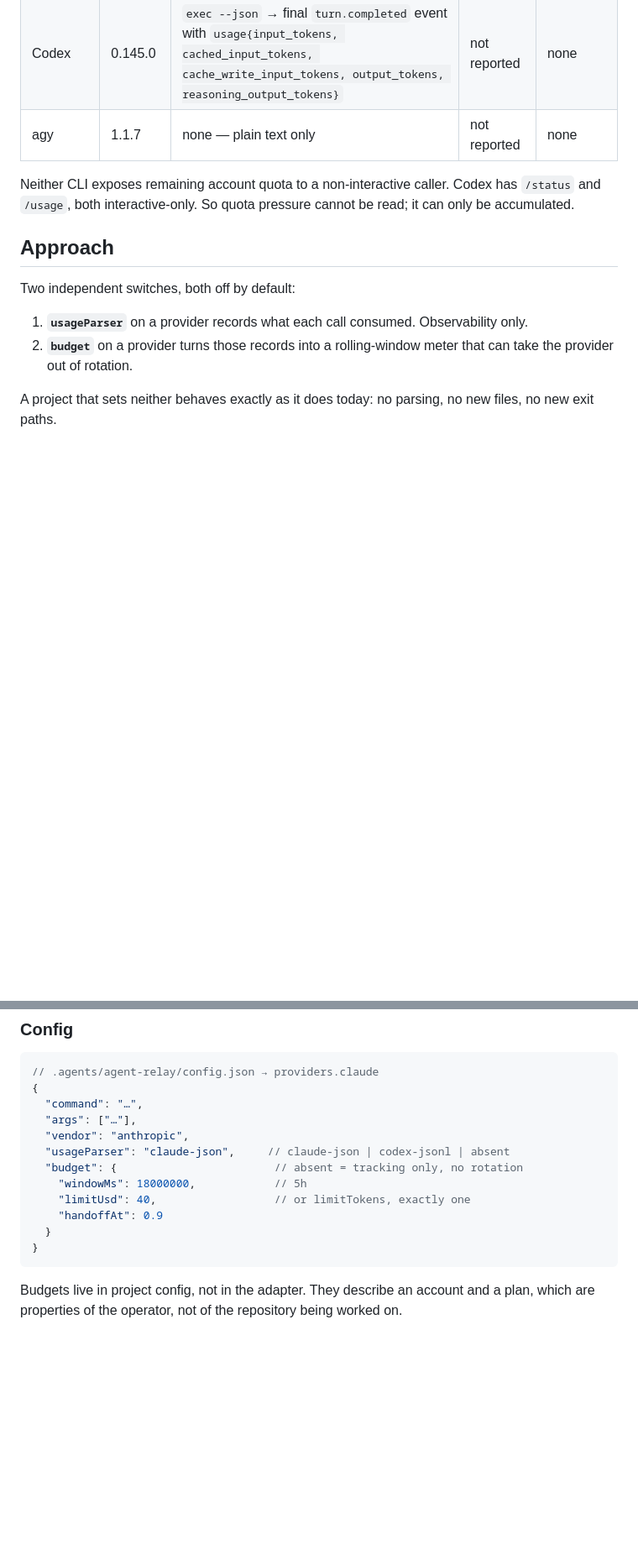
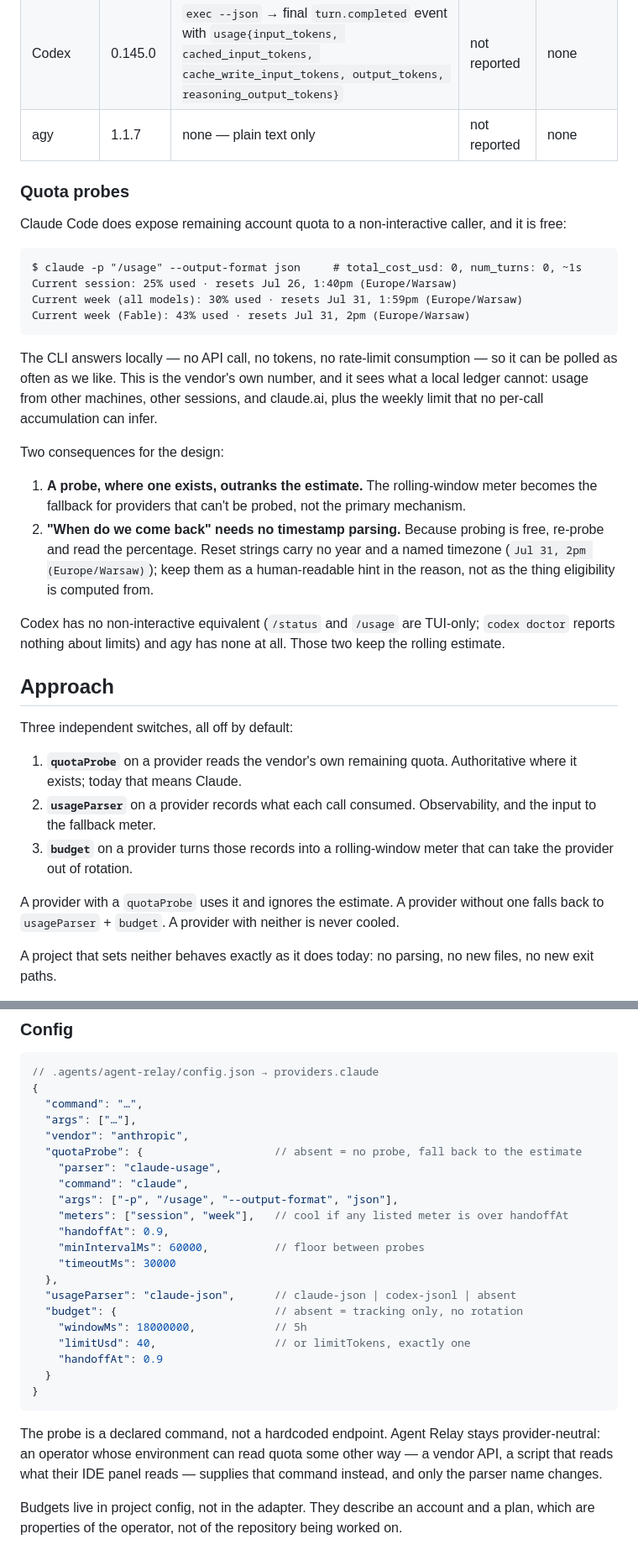
Before and after one commit to halaprix/agent-relay, a Markdown page: docs/design/2026-07-26-usage-aware-provider-rotation.md, 2 parts joined by grey strips. Shown at 84% size. Rendered like a GitHub page; blank space fills up the shorter version.

Commit message:
docs(relay): make an authoritative quota probe the primary meter
You were right that the data exists. `claude -p "/usage" --output-format json`
is answered locally by the CLI — total_cost_usd 0, num_turns 0, zero tokens,
about a second — and returns three meters as text, each a percentage with a
reset time: current session, current week across all models, and current week
for the top-tier model.

That outranks anything accumulated locally. It is the vendor's own number, it
sees usage from other machines and other sessions and claude.ai, and it exposes
the weekly limit, which no per-call accumulation can infer.

Because the probe is free, "when do we come back" needs no timestamp
arithmetic: re-probe and read the percentage. The reset strings carry no year
and a named timezone, so they stay a human-readable hint rather than something
eligibility is computed from.

The probe is a declared command, not a hardcoded endpoint, so the relay stays
provider-neutral. Codex has no non-interactive equivalent (/status and /usage
are TUI-only, codex doctor reports nothing) and agy has none, so those keep the
rolling-window estimate as the fallback.

````diff
--- a/docs/design/2026-07-26-usage-aware-provider-rotation.md
+++ b/docs/design/2026-07-26-usage-aware-provider-rotation.md
@@ -26,16 +26,47 @@ Verified against the installed CLIs on 2026-07-26; captures are cached in `.reso
 | Codex | 0.145.0 | `exec --json` → final `turn.completed` event with `usage{input_tokens, cached_input_tokens, cache_write_input_tokens, output_tokens, reasoning_output_tokens}` | not reported | none |
 | agy | 1.1.7 | none — plain text only | not reported | none |
 
-Neither CLI exposes remaining account quota to a non-interactive caller. Codex has `/status` and
-`/usage`, both interactive-only. So quota pressure cannot be read; it can only be accumulated.
+### Quota probes
+
+Claude Code does expose remaining account quota to a non-interactive caller, and it is free:
+
+```
+$ claude -p "/usage" --output-format json     # total_cost_usd: 0, num_turns: 0, ~1s
+Current session: 25% used · resets Jul 26, 1:40pm (Europe/Warsaw)
+Current week (all models): 30% used · resets Jul 31, 1:59pm (Europe/Warsaw)
+Current week (Fable): 43% used · resets Jul 31, 2pm (Europe/Warsaw)
+```
+
+The CLI answers locally — no API call, no tokens, no rate-limit consumption — so it can be polled
+as often as we like. This is the vendor's own number, and it sees what a local ledger cannot:
+usage from other machines, other sessions, and claude.ai, plus the weekly limit that no per-call
+accumulation can infer.
+
+Two consequences for the design:
+
+1. **A probe, where one exists, outranks the estimate.** The rolling-window meter becomes the
+   fallback for providers that can't be probed, not the primary mechanism.
+2. **"When do we come back" needs no timestamp parsing.** Because probing is free, re-probe and
+   read the percentage. Reset strings carry no year and a named timezone
+   (`Jul 31, 2pm (Europe/Warsaw)`); keep them as a human-readable hint in the reason, not as the
+   thing eligibility is computed from.
+
+Codex has no non-interactive equivalent (`/status` and `/usage` are TUI-only; `codex doctor`
+reports nothing about limits) and agy has none at all. Those two keep the rolling estimate.
 
 ## Approach
 
-Two independent switches, both off by default:
+Three independent switches, all off by default:
 
-1. **`usageParser`** on a provider records what each call consumed. Observability only.
-2. **`budget`** on a provider turns those records into a rolling-window meter that can take the
+1. **`quotaProbe`** on a provider reads the vendor's own remaining quota. Authoritative where it
+   exists; today that means Claude.
+2. **`usageParser`** on a provider records what each call consumed. Observability, and the input
+   to the fallback meter.
+3. **`budget`** on a provider turns those records into a rolling-window meter that can take the
    provider out of rotation.
+
+A provider with a `quotaProbe` uses it and ignores the estimate. A provider without one falls back
+to `usageParser` + `budget`. A provider with neither is never cooled.
 
 A project that sets neither behaves exactly as it does today: no parsing, no new files, no new
 exit paths.
@@ -53,7 +84,16 @@ under the line.
   "command": "…",
   "args": ["…"],
   "vendor": "anthropic",
-  "usageParser": "claude-json",     // claude-json | codex-jsonl | absent
+  "quotaProbe": {                    // absent = no probe, fall back to the estimate
+    "parser": "claude-usage",
+    "command": "claude",
+    "args": ["-p", "/usage", "--output-format", "json"],
+    "meters": ["session", "week"],   // cool if any listed meter is over handoffAt
+    "handoffAt": 0.9,
+    "minIntervalMs": 60000,          // floor between probes
+    "timeoutMs": 30000
+  },
+  "usageParser": "claude-json",      // claude-json | codex-jsonl | absent
   "budget": {                        // absent = tracking only, no rotation
     "windowMs": 18000000,            // 5h
     "limitUsd": 40,                  // or limitTokens, exactly one
@@ -61,6 +101,10 @@ under the line.
   }
 }
 ```
+
+The probe is a declared command, not a hardcoded endpoint. Agent Relay stays provider-neutral: an
+operator whose environment can read quota some other way — a vendor API, a script that reads what
+their IDE panel reads — supplies that command instead, and only the parser name changes.
 
 Budgets live in project config, not in the adapter. They describe an account and a plan, which
 are properties of the operator, not of the repository being worked on.
````
